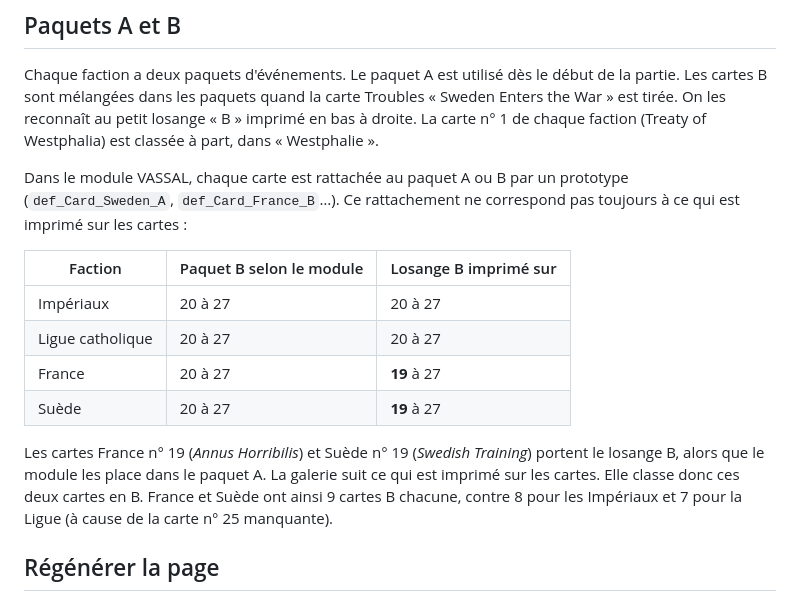
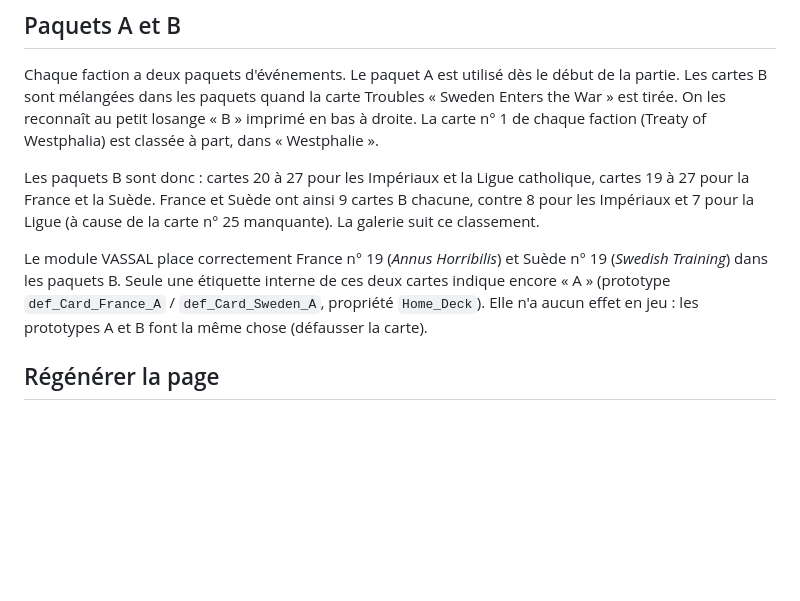
Before and after one commit to caravage/30years, a Markdown page: README.md, the part around the change. Drawn GitHub-style; blank space fills up the shorter version.

Commit message:
README : corrige l'explication des paquets B
Le module place bien France 19 et Suède 19 dans les paquets B ; seule
une étiquette interne (prototype / Home_Deck) indique A, sans effet en jeu.

Co-Authored-By: Claude Opus 5.5 <noreply@anthropic.com>

```diff
--- a/README.md
+++ b/README.md
@@ -26,16 +26,9 @@ Ouvrir `index.html` dans un navigateur : aucune installation n'est nécessaire.
 
 Chaque faction a deux paquets d'événements. Le paquet A est utilisé dès le début de la partie. Les cartes B sont mélangées dans les paquets quand la carte Troubles « Sweden Enters the War » est tirée. On les reconnaît au petit losange « B » imprimé en bas à droite. La carte n° 1 de chaque faction (Treaty of Westphalia) est classée à part, dans « Westphalie ».
 
-Dans le module VASSAL, chaque carte est rattachée au paquet A ou B par un prototype (`def_Card_Sweden_A`, `def_Card_France_B`…). Ce rattachement ne correspond pas toujours à ce qui est imprimé sur les cartes :
+Les paquets B sont donc : cartes 20 à 27 pour les Impériaux et la Ligue catholique, cartes 19 à 27 pour la France et la Suède. France et Suède ont ainsi 9 cartes B chacune, contre 8 pour les Impériaux et 7 pour la Ligue (à cause de la carte n° 25 manquante). La galerie suit ce classement.
 
-| Faction | Paquet B selon le module | Losange B imprimé sur |
-|---|---|---|
-| Impériaux | 20 à 27 | 20 à 27 |
-| Ligue catholique | 20 à 27 | 20 à 27 |
-| France | 20 à 27 | **19** à 27 |
-| Suède | 20 à 27 | **19** à 27 |
-
-Les cartes France n° 19 (*Annus Horribilis*) et Suède n° 19 (*Swedish Training*) portent le losange B, alors que le module les place dans le paquet A. La galerie suit ce qui est imprimé sur les cartes. Elle classe donc ces deux cartes en B. France et Suède ont ainsi 9 cartes B chacune, contre 8 pour les Impériaux et 7 pour la Ligue (à cause de la carte n° 25 manquante).
+Le module VASSAL place correctement France n° 19 (*Annus Horribilis*) et Suède n° 19 (*Swedish Training*) dans les paquets B. Seule une étiquette interne de ces deux cartes indique encore « A » (prototype `def_Card_France_A` / `def_Card_Sweden_A`, propriété `Home_Deck`). Elle n'a aucun effet en jeu : les prototypes A et B font la même chose (défausser la carte).
 
 ## Régénérer la page
 
```
